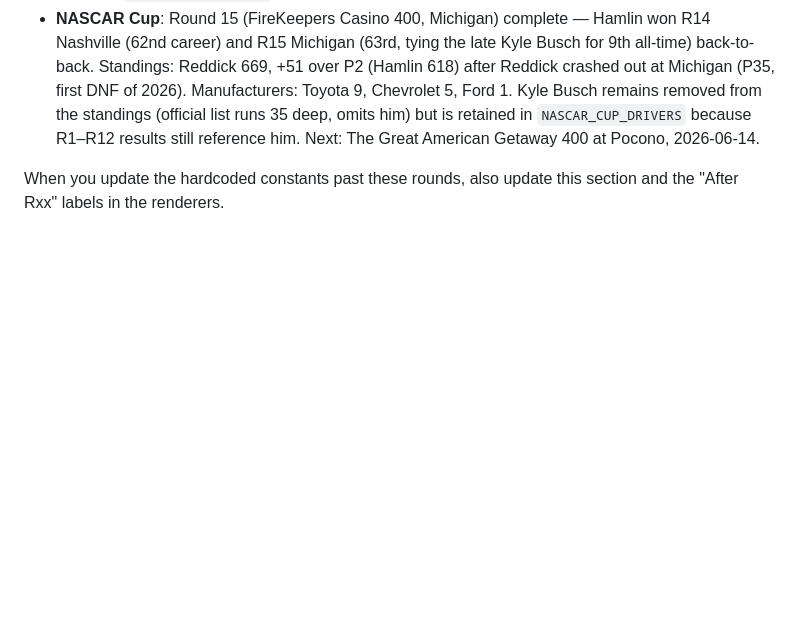
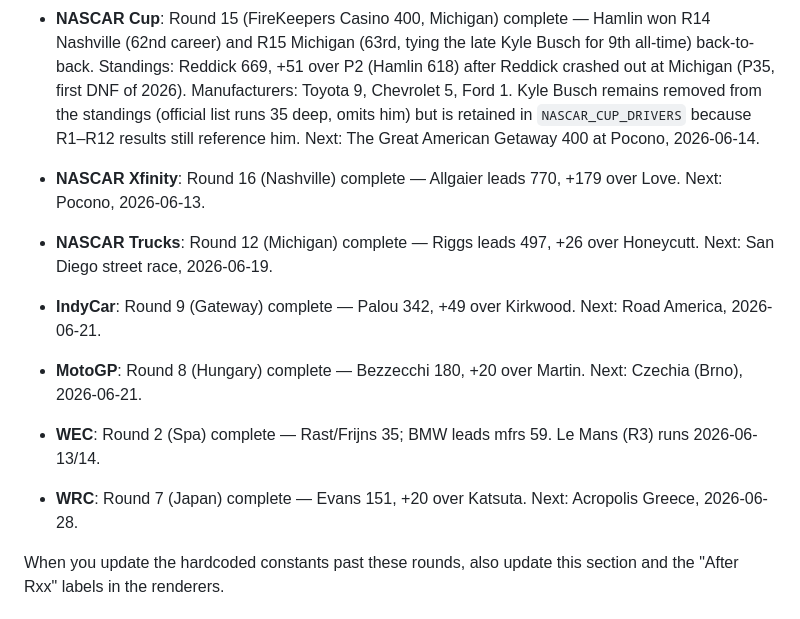
Before and after one commit to JackH421/TraxStat, a Markdown page: CLAUDE.md, the part around the change. Rendered like a GitHub page; blank space fills up the shorter version.

```diff
--- a/CLAUDE.md
+++ b/CLAUDE.md
@@ -102,6 +102,13 @@ Report the output before declaring the change done. If a check fails, **fix it b
 
 - **F1**: Round 6 (Monaco GP) complete. Standings: Antonelli 156, Hamilton 90, Russell 88. Antonelli's 5th win in 6 rounds in a chaotic race with seven retirements (Verstappen anti-stall at the start; Leclerc/Stroll/Sainz crashes; Norris, Bearman, Bottas out). Russell penalised twice → P12. Alonso added to `DRIVER_RACE_POINTS` (first point of 2026). Next: Spanish GP, 2026-06-14.
 - **NASCAR Cup**: Round 15 (FireKeepers Casino 400, Michigan) complete — Hamlin won R14 Nashville (62nd career) and R15 Michigan (63rd, tying the late Kyle Busch for 9th all-time) back-to-back. Standings: Reddick 669, +51 over P2 (Hamlin 618) after Reddick crashed out at Michigan (P35, first DNF of 2026). Manufacturers: Toyota 9, Chevrolet 5, Ford 1. Kyle Busch remains removed from the standings (official list runs 35 deep, omits him) but is retained in `NASCAR_CUP_DRIVERS` because R1–R12 results still reference him. Next: The Great American Getaway 400 at Pocono, 2026-06-14.
+
+- **NASCAR Xfinity**: Round 16 (Nashville) complete — Allgaier leads 770, +179 over Love. Next: Pocono, 2026-06-13.
+- **NASCAR Trucks**: Round 12 (Michigan) complete — Riggs leads 497, +26 over Honeycutt. Next: San Diego street race, 2026-06-19.
+- **IndyCar**: Round 9 (Gateway) complete — Palou 342, +49 over Kirkwood. Next: Road America, 2026-06-21.
+- **MotoGP**: Round 8 (Hungary) complete — Bezzecchi 180, +20 over Martin. Next: Czechia (Brno), 2026-06-21.
+- **WEC**: Round 2 (Spa) complete — Rast/Frijns 35; BMW leads mfrs 59. Le Mans (R3) runs 2026-06-13/14.
+- **WRC**: Round 7 (Japan) complete — Evans 151, +20 over Katsuta. Next: Acropolis Greece, 2026-06-28.
 
 When you update the hardcoded constants past these rounds, also update this section and the "After Rxx" labels in the renderers.
 
```
Also changed, not shown: TRAXSTAT_HANDOFF.md (+12 -4 lines).
